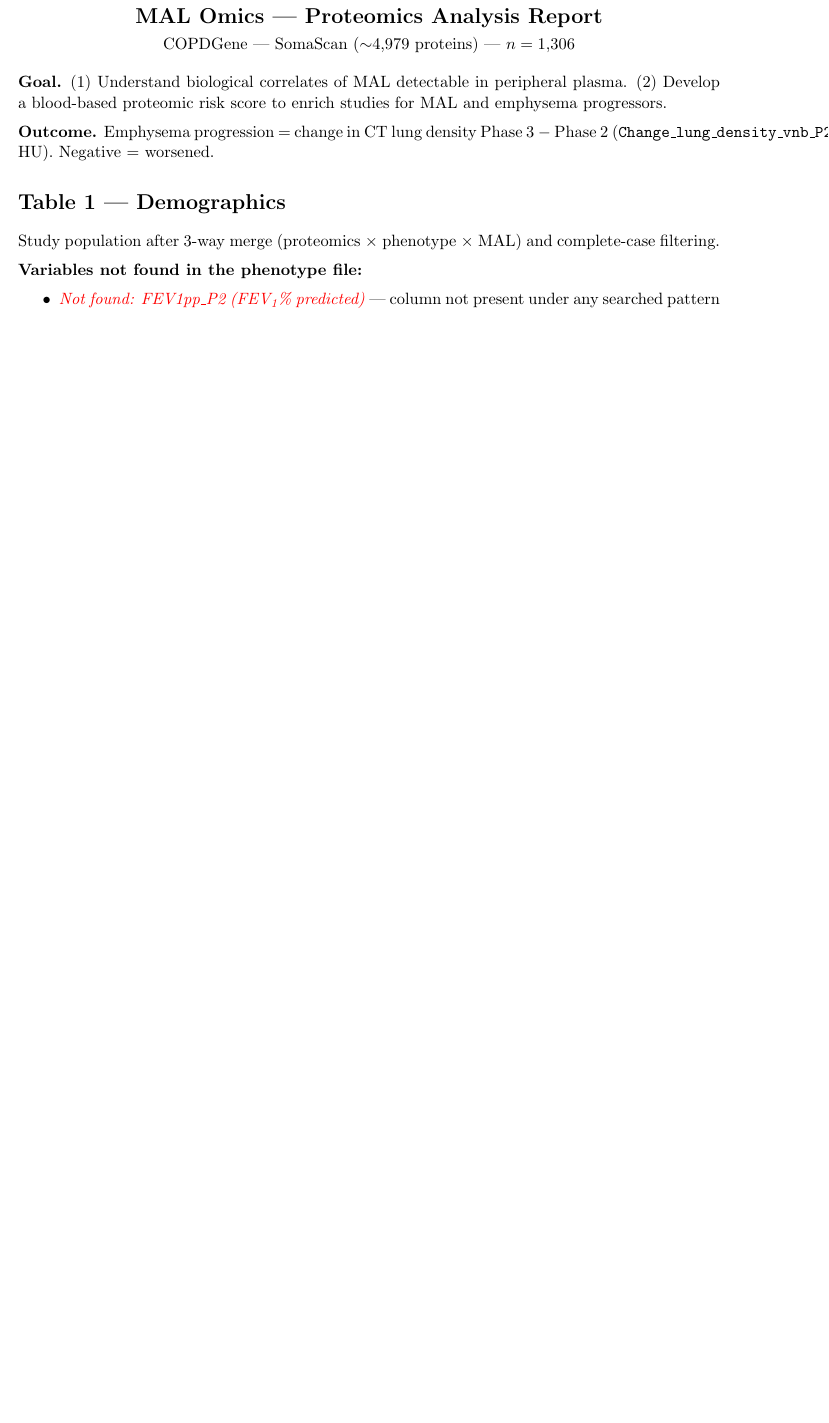
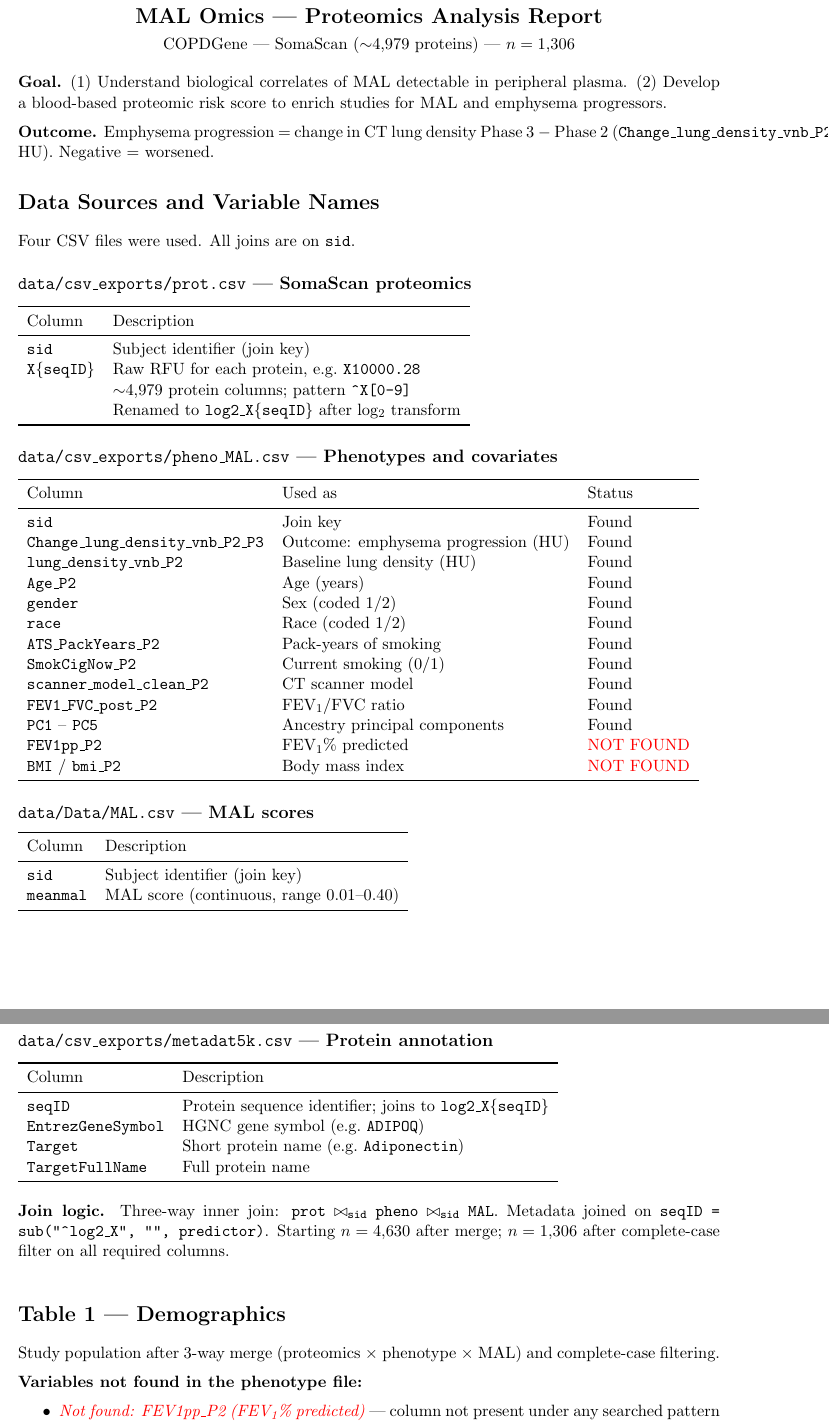
Before and after one commit to abdullah-al-bashit/COPDGene-MAL, a LaTeX document (MAL_omics/MAL_omics_manuscript.tex): part of page 1 of 11 before the commit and two parts of pages 1 and 2 of 12 after it, the two joined at a grey line, cut so that both start at the same text, the shorter picture padded with empty space. Compiled offline with pdfLaTeX.

Commit message:
Add data sources and variable names section to manuscript

```diff
--- a/MAL_omics/MAL_omics_manuscript.tex
+++ b/MAL_omics/MAL_omics_manuscript.tex
@@ -40,6 +40,78 @@
 Emphysema progression = change in CT lung density Phase~3 $-$ Phase~2
 (\texttt{Change\_lung\_density\_vnb\_P2\_P3}, HU). Negative = worsened.
 
+% =============================================================================
+\section*{Data Sources and Variable Names}
+
+Four CSV files were used. All joins are on \texttt{sid}.
+
+\subsection*{\texttt{data/csv\_exports/prot.csv} --- SomaScan proteomics}
+
+\begin{tabular}{ll}
+\toprule
+Column & Description \\
+\midrule
+\texttt{sid}            & Subject identifier (join key) \\
+\texttt{X\{seqID\}}     & Raw RFU for each protein, e.g.\ \texttt{X10000.28} \\
+                        & $\sim$4,979 protein columns; pattern \texttt{\^{}X[0-9]} \\
+                        & Renamed to \texttt{log2\_X\{seqID\}} after log$_2$ transform \\
+\bottomrule
+\end{tabular}
+
+\subsection*{\texttt{data/csv\_exports/pheno\_MAL.csv} --- Phenotypes and covariates}
+
+\begin{tabular}{lll}
+\toprule
+Column & Used as & Status \\
+\midrule
+\texttt{sid}                          & Join key            & Found \\
+\texttt{Change\_lung\_density\_vnb\_P2\_P3} & Outcome: emphysema progression (HU) & Found \\
+\texttt{lung\_density\_vnb\_P2}       & Baseline lung density (HU)  & Found \\
+\texttt{Age\_P2}                      & Age (years)                 & Found \\
+\texttt{gender}                       & Sex (coded 1/2)             & Found \\
+\texttt{race}                         & Race (coded 1/2)            & Found \\
+\texttt{ATS\_PackYears\_P2}           & Pack-years of smoking       & Found \\
+\texttt{SmokCigNow\_P2}               & Current smoking (0/1)       & Found \\
+\texttt{scanner\_model\_clean\_P2}    & CT scanner model            & Found \\
+\texttt{FEV1\_FVC\_post\_P2}          & FEV$_1$/FVC ratio           & Found \\
+\texttt{PC1} -- \texttt{PC5}          & Ancestry principal components & Found \\
+\texttt{FEV1pp\_P2}                   & FEV$_1$\% predicted         & \textcolor{red}{NOT FOUND} \\
+\texttt{BMI} / \texttt{bmi\_P2}       & Body mass index             & \textcolor{red}{NOT FOUND} \\
+\bottomrule
+\end{tabular}
+
+\subsection*{\texttt{data/Data/MAL.csv} --- MAL scores}
+
+\begin{tabular}{ll}
+\toprule
+Column & Description \\
+\midrule
+\texttt{sid}      & Subject identifier (join key) \\
+\texttt{meanmal}  & MAL score (continuous, range 0.01--0.40) \\
+\bottomrule
+\end{tabular}
+
+\subsection*{\texttt{data/csv\_exports/metadat5k.csv} --- Protein annotation}
+
+\begin{tabular}{ll}
+\toprule
+Column & Description \\
+\midrule
+\texttt{seqID}              & Protein sequence identifier; joins to \texttt{log2\_X\{seqID\}} \\
+\texttt{EntrezGeneSymbol}   & HGNC gene symbol (e.g.\ \texttt{ADIPOQ}) \\
+\texttt{Target}             & Short protein name (e.g.\ \texttt{Adiponectin}) \\
+\texttt{TargetFullName}     & Full protein name \\
+\bottomrule
+\end{tabular}
+
+\vspace{8pt}
+\noindent\textbf{Join logic.} Three-way inner join:
+\texttt{prot} $\bowtie_{\texttt{sid}}$ \texttt{pheno} $\bowtie_{\texttt{sid}}$ \texttt{MAL}.
+Metadata joined on \texttt{seqID = sub("\^{}log2\_X", "", predictor)}.
+Starting $n = 4{,}630$ after merge; $n = 1{,}306$ after complete-case
+filter on all required columns.
+
+\bigskip
 % =============================================================================
 \section*{Table 1 --- Demographics}
 
```
Also changed, not shown: MAL_omics/MAL_omics_manuscript.pdf.
